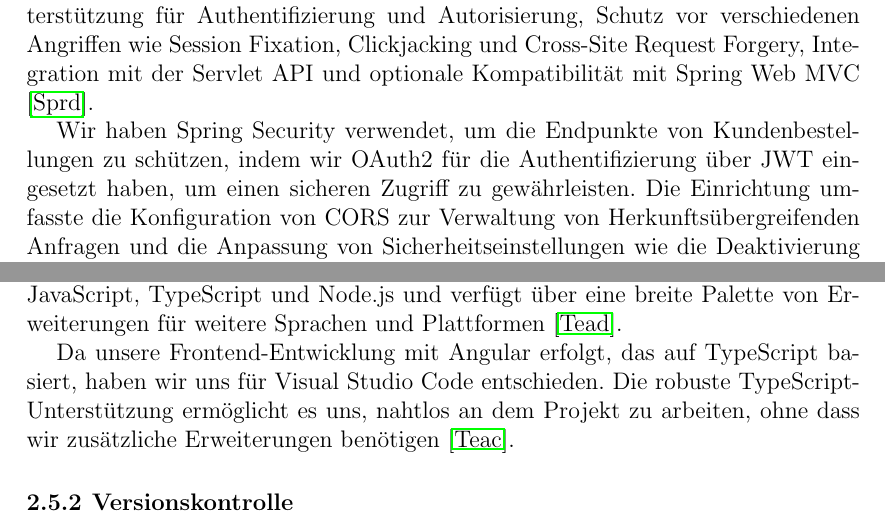
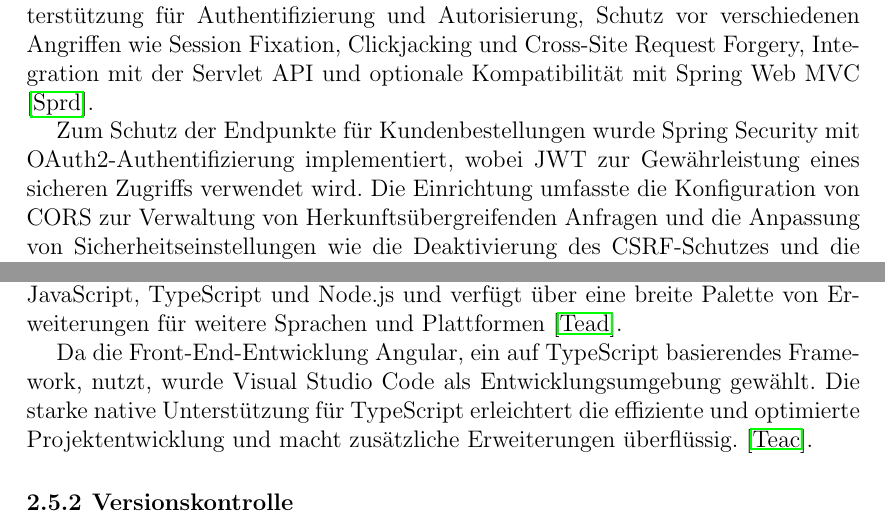
Before and after one commit to SalihMezraoui/ShopNook, a LaTeX thesis (latex-vorlage-ausarbeitung/Documentation.tex, which reads latex-vorlage-ausarbeitung/chapters/WeitereKapitel.tex): two parts of pages 14 and 16 of 25, joined at a grey line, cut so that both start at the same text. The pictures show the PDF file latex-vorlage-ausarbeitung/Documentation.pdf that the author committed with the source.

Commit message:
removing the "we" word

```diff
--- a/latex-vorlage-ausarbeitung/chapters/WeitereKapitel.tex
+++ b/latex-vorlage-ausarbeitung/chapters/WeitereKapitel.tex
@@ -161,7 +161,7 @@ Spring Security ist ein Framework, das sowohl die Authentifizierung als auch die
 
 Das Framework bietet eine Reihe von Funktionen, darunter umfassende Unterstützung für Authentifizierung und Autorisierung, Schutz vor verschiedenen Angriffen wie Session Fixation, Clickjacking und Cross-Site Request Forgery, Integration mit der Servlet API und optionale Kompatibilität mit Spring Web MVC \cite{Spring-Security:o.J}.
 
-Wir haben Spring Security verwendet, um die Endpunkte von Kundenbestellungen zu schützen, indem wir OAuth2 für die Authentifizierung über JWT eingesetzt haben, um einen sicheren Zugriff zu gewährleisten. Die Einrichtung umfasste die Konfiguration von CORS zur Verwaltung von Herkunftsübergreifenden Anfragen und die Anpassung von Sicherheitseinstellungen wie die Deaktivierung des CSRF-Schutzes und die Handhabung der Inhaltsaushandlung. Dieser Ansatz gewährleistet robuste Sicherheit, während er verschiedene Inhaltstypen unterstützt und die gemeinsame Nutzung von Ressourcen über verschiedene Ursprünge hinweg effektiv handhabt.
+Zum Schutz der Endpunkte für Kundenbestellungen wurde Spring Security mit OAuth2-Authentifizierung implementiert, wobei JWT zur Gewährleistung eines sicheren Zugriffs verwendet wird. Die Einrichtung umfasste die Konfiguration von CORS zur Verwaltung von Herkunftsübergreifenden Anfragen und die Anpassung von Sicherheitseinstellungen wie die Deaktivierung des CSRF-Schutzes und die Handhabung der Inhaltsaushandlung. Dieser Ansatz gewährleistet robuste Sicherheit, während er verschiedene Inhaltstypen unterstützt und die gemeinsame Nutzung von Ressourcen über verschiedene Ursprünge hinweg effektiv handhabt.
 
 
 \section{Datenbankstruktur}\index{Datenbankstruktur}
@@ -209,7 +209,7 @@ IntelliJ IDEA ist bekannt für seinen leistungsstarken Code-Editor, der sich dur
 
  Visual Studio Code ist ein vielseitiger und effizienter Quellcode-Editor, der mit Windows, macOS und Linux kompatibel ist. Er bietet native Unterstützung für JavaScript, TypeScript und Node.js und verfügt über eine breite Palette von Erweiterungen für weitere Sprachen und Plattformen \cite{visual-studio:o.J}.
 
-Da unsere Frontend-Entwicklung mit Angular erfolgt, das auf TypeScript basiert, haben wir uns für Visual Studio Code entschieden. Die robuste TypeScript-Unterstützung ermöglicht es uns, nahtlos an dem Projekt zu arbeiten, ohne dass wir zusätzliche Erweiterungen benötigen \cite{visualstudio-angular:o.J}.
+Da die Front-End-Entwicklung Angular, ein auf TypeScript basierendes Framework, nutzt, wurde Visual Studio Code als Entwicklungsumgebung gewählt. Die starke native Unterstützung für TypeScript erleichtert die effiziente und optimierte Projektentwicklung und macht zusätzliche Erweiterungen überflüssig. \cite{visualstudio-angular:o.J}.
 
 \subsection{Versionskontrolle}
 
```
Also changed, not shown: latex-vorlage-ausarbeitung/Documentation.pdf, latex-vorlage-ausarbeitung/chapters/WeitereKapitel.tex (4 more changed lines), 2 other files.
